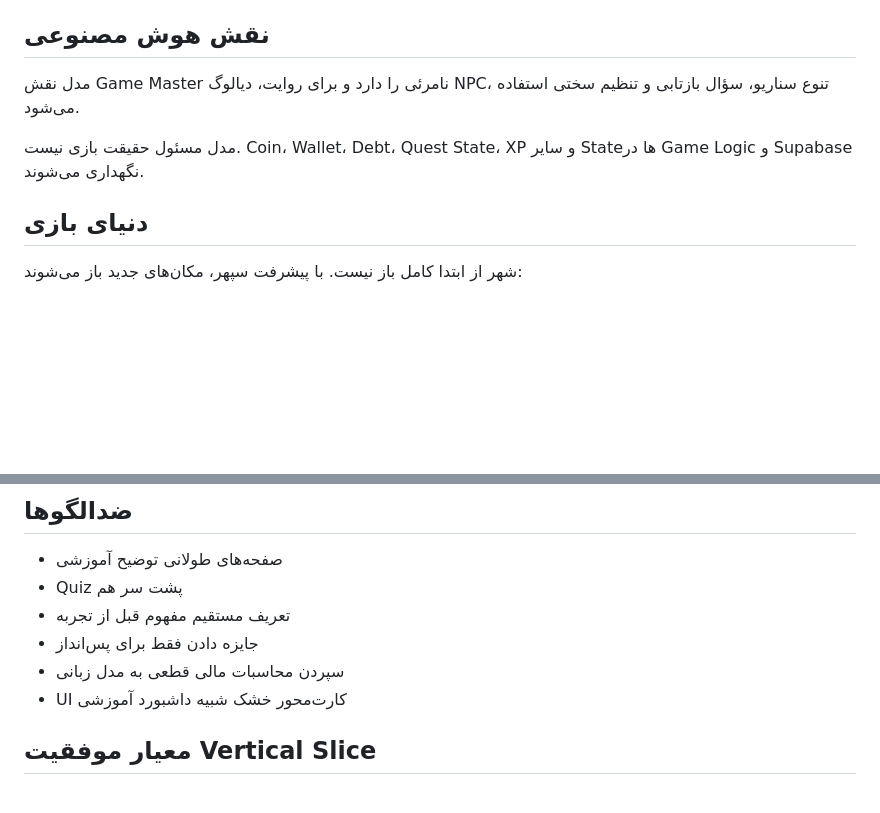
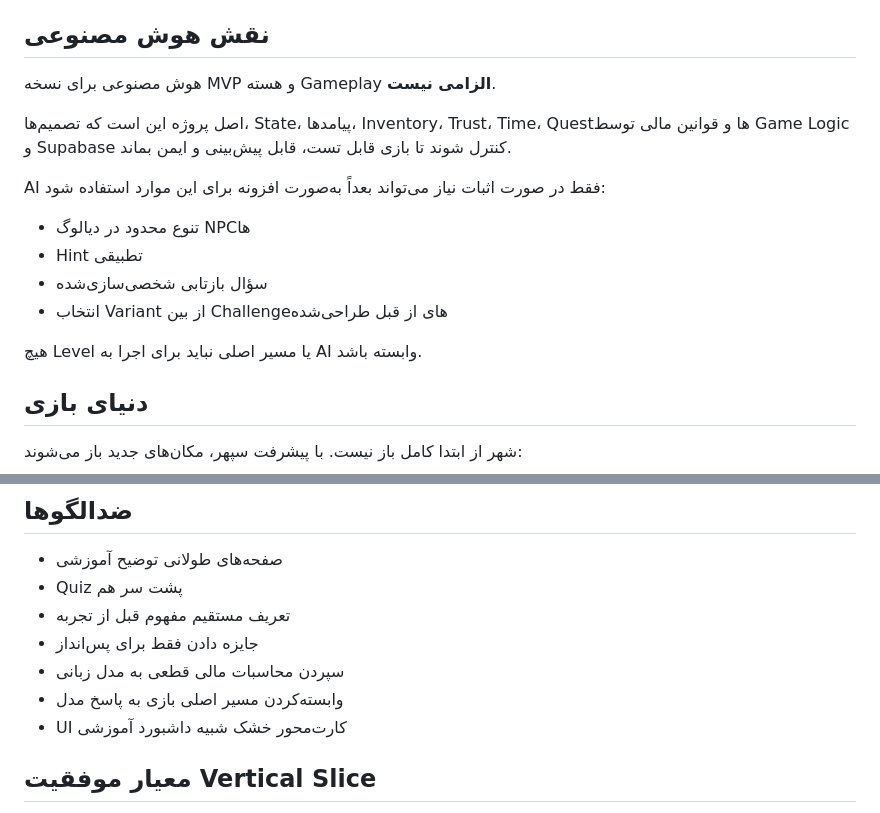
Before and after one commit to eabbasiyan-maker/sepehr-money-world, a Markdown page: docs/GDD-v0.1.md, 2 parts joined by grey strips. Rendered like a GitHub page; blank space fills up the shorter version.

Commit message:
docs: make AI optional in core game design

```diff
--- a/docs/GDD-v0.1.md
+++ b/docs/GDD-v0.1.md
@@ -18,9 +18,17 @@ Explore → Meet NPC → Problem → Financial Decision → Consequence → Rewa
 Experience → Decision → Consequence → Reflection → New Challenge
 
 ## نقش هوش مصنوعی
-مدل نقش Game Master نامرئی را دارد و برای روایت، دیالوگ NPC، تنوع سناریو، سؤال بازتابی و تنظیم سختی استفاده می‌شود.
+هوش مصنوعی برای نسخه MVP و هسته Gameplay **الزامی نیست**.
 
-مدل مسئول حقیقت بازی نیست. Coin، Wallet، Debt، Quest State، XP و سایر Stateها در Game Logic و Supabase نگهداری می‌شوند.
+اصل پروژه این است که تصمیم‌ها، State، پیامدها، Inventory، Trust، Time، Questها و قوانین مالی توسط Game Logic و Supabase کنترل شوند تا بازی قابل تست، قابل پیش‌بینی و ایمن بماند.
+
+AI فقط در صورت اثبات نیاز می‌تواند بعداً به‌صورت افزونه برای این موارد استفاده شود:
+- تنوع محدود در دیالوگ NPCها
+- Hint تطبیقی
+- سؤال بازتابی شخصی‌سازی‌شده
+- انتخاب Variant از بین Challengeهای از قبل طراحی‌شده
+
+هیچ Level یا مسیر اصلی نباید برای اجرا به AI وابسته باشد.
 
 ## دنیای بازی
 شهر از ابتدا کامل باز نیست. با پیشرفت سپهر، مکان‌های جدید باز می‌شوند:
@@ -99,6 +107,7 @@ Experience → Decision → Consequence → Reflection → New Challenge
 - تعریف مستقیم مفهوم قبل از تجربه
 - جایزه دادن فقط برای پس‌انداز
 - سپردن محاسبات مالی قطعی به مدل زبانی
+- وابسته‌کردن مسیر اصلی بازی به پاسخ مدل
 - UI کارت‌محور خشک شبیه داشبورد آموزشی
 
 ## معیار موفقیت Vertical Slice
```
